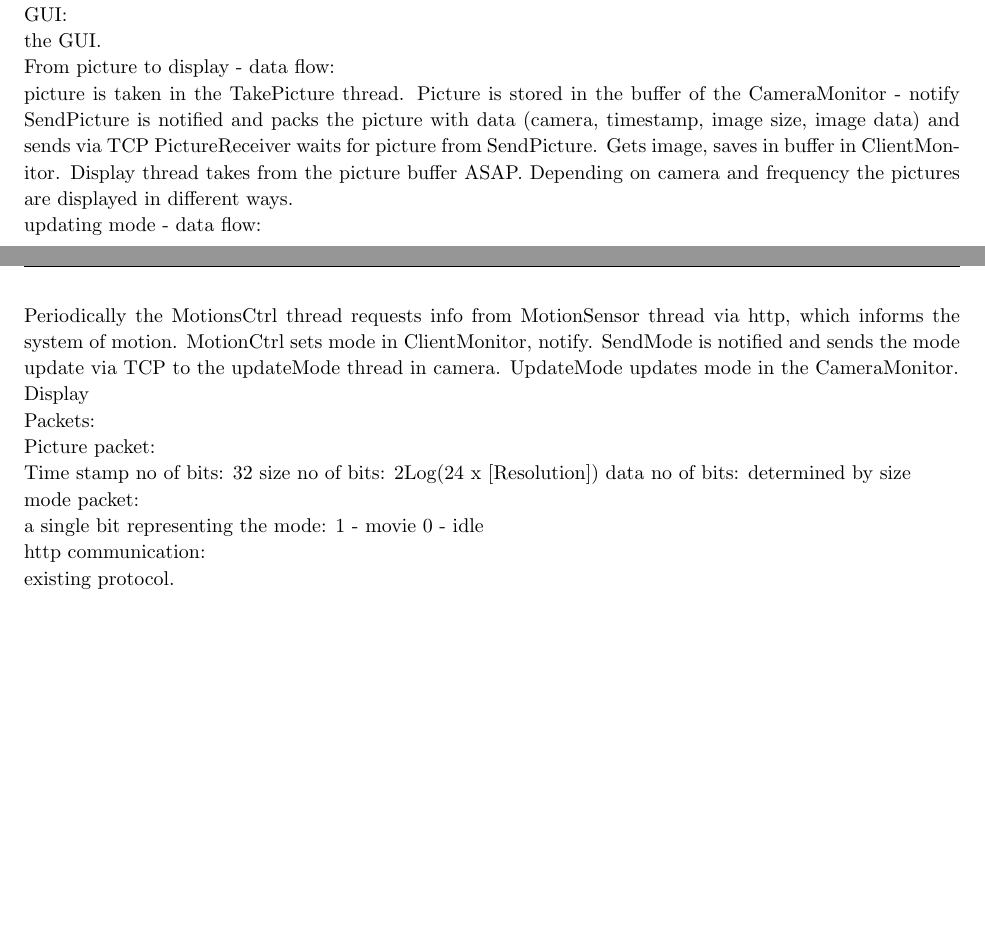
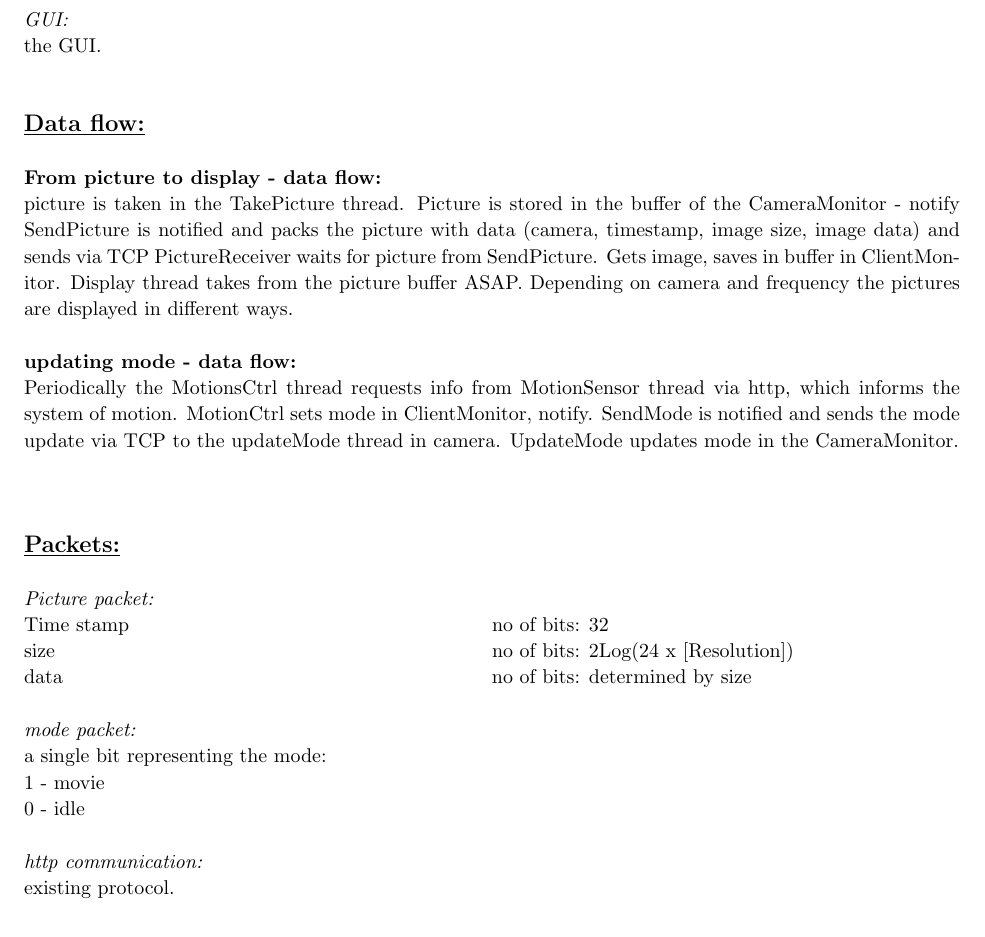
Before and after one commit to OlaKJo/edaf55_project, a LaTeX problem sheet (draft/assignment_2.tex): two parts of pages 2 and 3 of 4 before the commit and part of page 3 of 4 after it, the two joined at a grey line, cut so that both start at the same text, the shorter picture padded with empty space. Compiled offline with pdfLaTeX.

Commit message:
updated latex draft

```diff
--- a/draft/assignment_2.tex
+++ b/draft/assignment_2.tex
@@ -25,6 +25,7 @@
 
 \documentclass{article}
 
+\usepackage{tabto}
 \usepackage{fancyhdr} % Required for custom headers
 \usepackage{lastpage} % Required to determine the last page for the footer
 \usepackage{extramarks} % Required for headers and footers
@@ -150,7 +151,7 @@
 \newcommand{\hmwkClass}{EDAF55\ } % Course/class
 \newcommand{\hmwkClassTime}{} % Class/lecture time
 \newcommand{\hmwkClassInstructor}{} % Teacher/lecturer
-\newcommand{\hmwkAuthorName}{Ola Johansson, Joachim Wedin, Hannes X, Erman X} % Your name
+\newcommand{\hmwkAuthorName}{Ola Johansson, Joachim Wedin, Hannes Berntsson, Erman Nurdal} % Your name
 
 %----------------------------------------------------------------------------------------
 %	TITLE PAGE
@@ -258,27 +258,26 @@ DisplayMonitor:
-holds references to two pictures, one for each camera. Updated by the two display threads. Read by the GUI thread. The methods for access are synchronized. These images are shown in the GUI.
+\textit{DisplayMonitor:}
+holds references to two pictures, one for each camera. Updated by the two display threads. Read by the GUI thread. The methods for access are synchronized. These images are shown in the GUI.\\
 
-GUI:
+\textit{GUI:}
 
-the GUI.
+the GUI.\\\\
 
+{\large\textbf{\underline{Data flow:}}}\\
 
-
-From picture to display - data flow:
+\textbf{From picture to display - data flow:}
 
 picture is taken in the TakePicture thread.
 Picture is stored in the buffer of the CameraMonitor - notify
 SendPicture is notified and packs the picture with data (camera, timestamp, image size, image data) and sends via TCP
 PictureReceiver waits for picture from SendPicture. Gets image, saves in buffer in ClientMonitor.
-Display thread takes from the picture buffer ASAP. Depending on camera and frequency the pictures are displayed in different ways.
+Display thread takes from the picture buffer ASAP. Depending on camera and frequency the pictures are displayed in different ways.\\
 
-updating mode - data flow:
+\textbf{updating mode - data flow:}
 
 Periodically the MotionsCtrl thread requests info from MotionSensor thread via http, which informs the system of motion.
 MotionCtrl sets mode in ClientMonitor, notify.
 SendMode is notified and sends the mode update via TCP to the updateMode thread in camera.
-UpdateMode updates mode in the CameraMonitor.
-
-Display
+UpdateMode updates mode in the CameraMonitor.\\\\\\
 
 
 
@@ -287,10 +286,24 @@ Display
 
 
 
-Packets:
+{\large\textbf{\underline{Packets:}}}\\
 
-Picture packet:
+\textit{Picture packet:}
 
-Time stamp      no of bits: 32
-size            no of bits: 2Log(24 x [Resolution])
-data            no of bits: determined by size
+Time stamp\tab no of bits: 32\\
+size\tab no of bits: 2Log(24 x [Resolution])\\
+data\tab no of bits: determined by size
+\\
+
+
+\textit{mode packet:}
+
+a single bit representing the mode:\\
+    \tab 1 - movie\\
+    \tab 0 - idle
+    \\
+
+
+\textit{http communication:}
+
+existing protocol.
@@ -297,14 +322,3 @@ data            no of bits: determined by size
 
 
 
-mode packet:
-
-a single bit representing the mode:
-    1 - movie
-    0 - idle
-
-
-
-http communication:
-
-existing protocol.
```
Also changed, not shown: draft/assignment_2.pdf, draft/assignment_2.tex (74 more changed lines), 3 other files.
